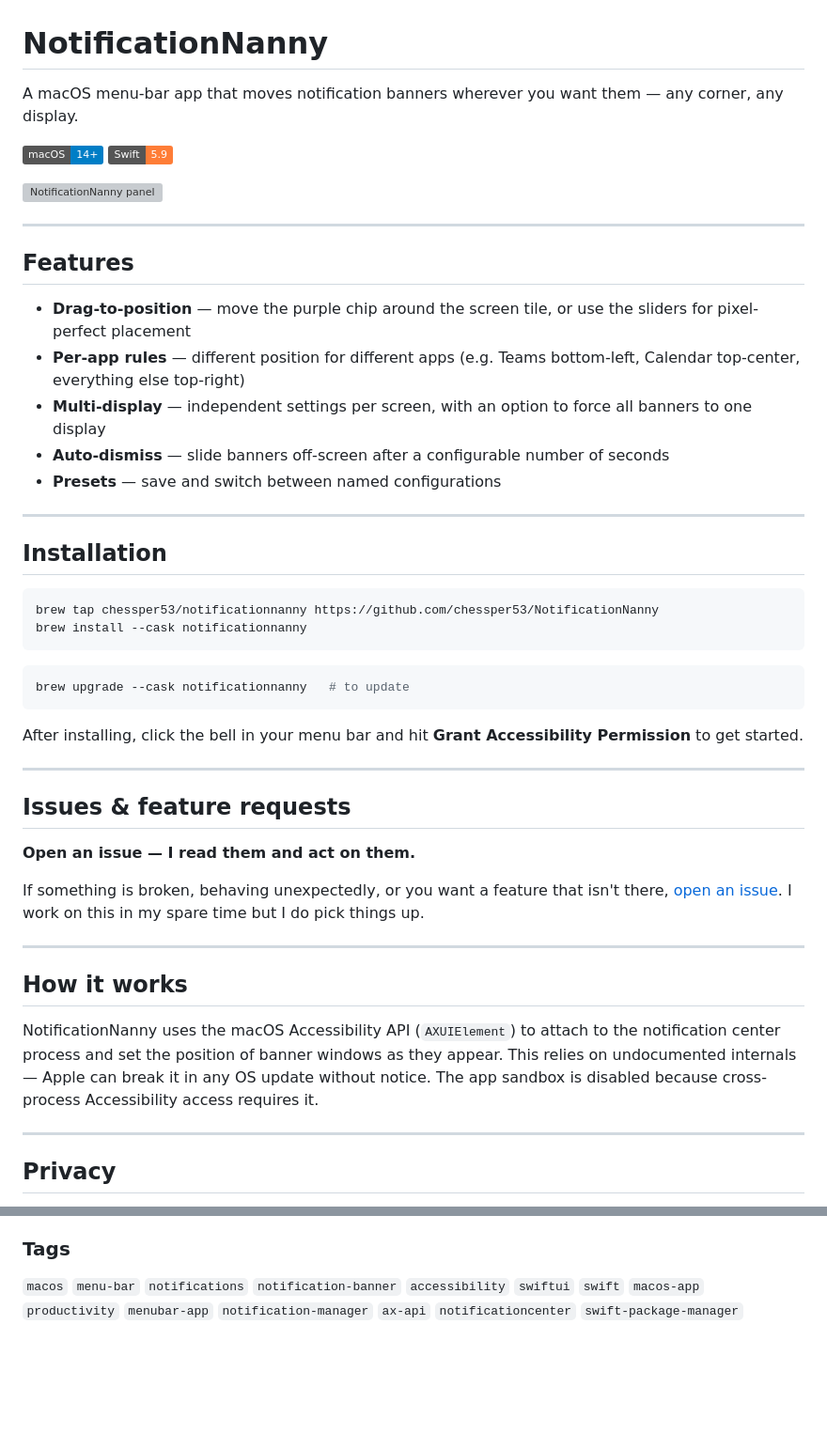
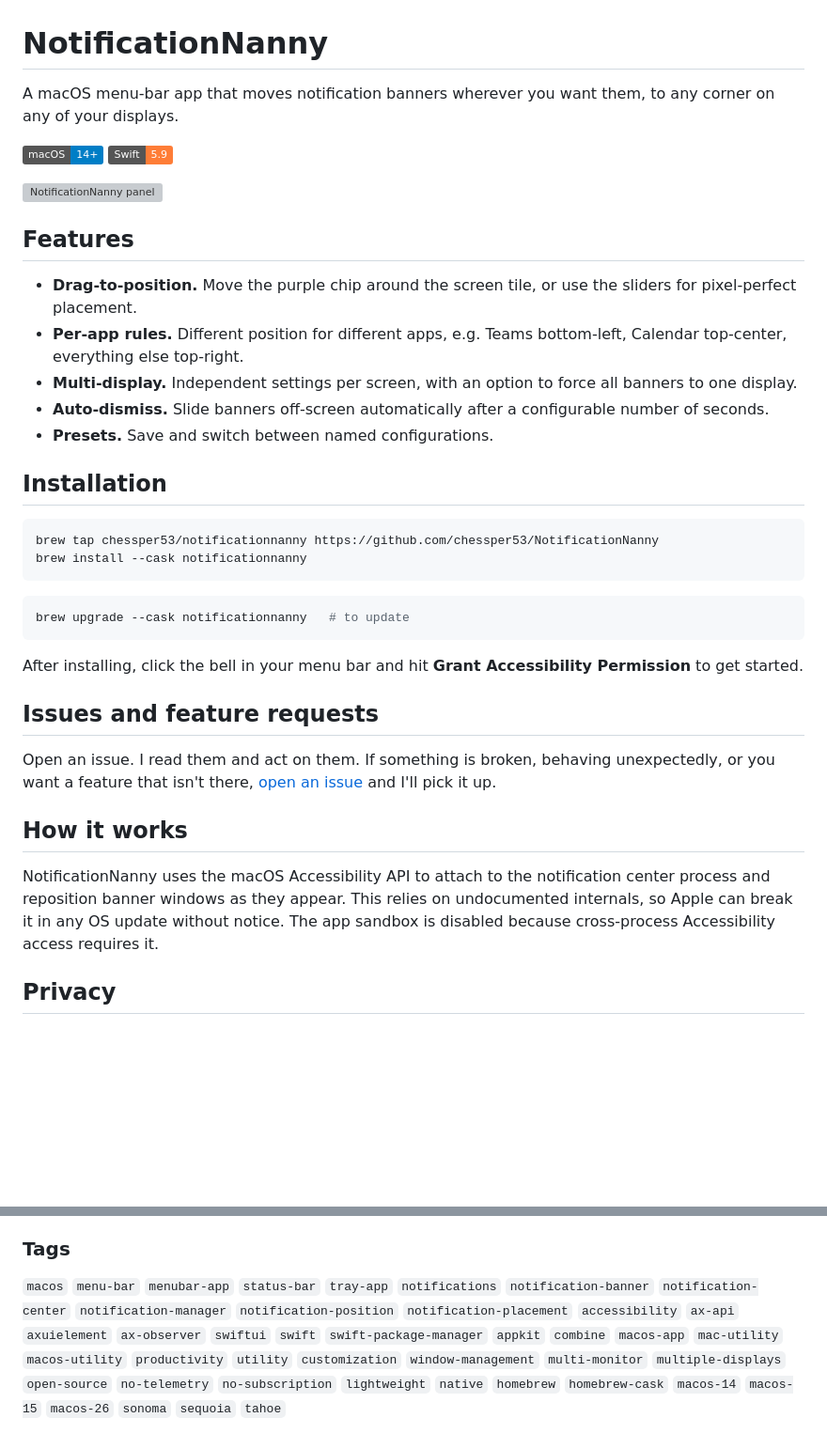
Before and after one commit to chessper53/NotificationNanny, a Markdown page: README.md, 2 parts joined by grey strips. Shown at 94% size. Drawn GitHub-style; folded sections open; badges without logos; blank space fills up the shorter version; grey boxes are pictures that could not be loaded.

Commit message:
doc(readme): simple readme update

```diff
--- a/README.md
+++ b/README.md
@@ -1,22 +1,18 @@
 # NotificationNanny
 
-A macOS menu-bar app that moves notification banners wherever you want them — any corner, any display.
+A macOS menu-bar app that moves notification banners wherever you want them, to any corner on any of your displays.
 
 ![macOS 14+](https://img.shields.io/badge/macOS-14%2B-blue) ![Swift](https://img.shields.io/badge/Swift-5.9-orange)
 
 <img width="366" alt="NotificationNanny panel" src="https://github.com/user-attachments/assets/8e315785-589c-4a41-9714-325dc6d42dd9" />
 
----
-
 ## Features
 
-- **Drag-to-position** — move the purple chip around the screen tile, or use the sliders for pixel-perfect placement
-- **Per-app rules** — different position for different apps (e.g. Teams bottom-left, Calendar top-center, everything else top-right)
-- **Multi-display** — independent settings per screen, with an option to force all banners to one display
-- **Auto-dismiss** — slide banners off-screen after a configurable number of seconds
-- **Presets** — save and switch between named configurations
-
----
+- **Drag-to-position.** Move the purple chip around the screen tile, or use the sliders for pixel-perfect placement.
+- **Per-app rules.** Different position for different apps, e.g. Teams bottom-left, Calendar top-center, everything else top-right.
+- **Multi-display.** Independent settings per screen, with an option to force all banners to one display.
+- **Auto-dismiss.** Slide banners off-screen automatically after a configurable number of seconds.
+- **Presets.** Save and switch between named configurations.
 
 ## Installation
 
@@ -31,21 +27,13 @@ brew upgrade --cask notificationnanny   # to update
 
 After installing, click the bell in your menu bar and hit **Grant Accessibility Permission** to get started.
 
----
+## Issues and feature requests
 
-## Issues & feature requests
-
-**Open an issue — I read them and act on them.**
-
-If something is broken, behaving unexpectedly, or you want a feature that isn't there, [open an issue](https://github.com/chessper53/NotificationNanny/issues). I work on this in my spare time but I do pick things up.
-
----
+Open an issue. I read them and act on them. If something is broken, behaving unexpectedly, or you want a feature that isn't there, [open an issue](https://github.com/chessper53/NotificationNanny/issues) and I'll pick it up.
 
 ## How it works
 
-NotificationNanny uses the macOS Accessibility API (`AXUIElement`) to attach to the notification center process and set the position of banner windows as they appear. This relies on undocumented internals — Apple can break it in any OS update without notice. The app sandbox is disabled because cross-process Accessibility access requires it.
-
----
+NotificationNanny uses the macOS Accessibility API to attach to the notification center process and reposition banner windows as they appear. This relies on undocumented internals, so Apple can break it in any OS update without notice. The app sandbox is disabled because cross-process Accessibility access requires it.
 
 ## Privacy
 
@@ -73,6 +61,6 @@ No data is collected, transmitted, or stored. The Accessibility permission is us
 
 ### Tags
 
-`macos` `menu-bar` `notifications` `notification-banner` `accessibility` `swiftui` `swift` `macos-app` `productivity` `menubar-app` `notification-manager` `ax-api` `notificationcenter` `swift-package-manager`
+`macos` `menu-bar` `menubar-app` `status-bar` `tray-app` `notifications` `notification-banner` `notification-center` `notification-manager` `notification-position` `notification-placement` `accessibility` `ax-api` `axuielement` `ax-observer` `swiftui` `swift` `swift-package-manager` `appkit` `combine` `macos-app` `mac-utility` `macos-utility` `productivity` `utility` `customization` `window-management` `multi-monitor` `multiple-displays` `open-source` `no-telemetry` `no-subscription` `lightweight` `native` `homebrew` `homebrew-cask` `macos-14` `macos-15` `macos-26` `sonoma` `sequoia` `tahoe`
 
 </details>
```
